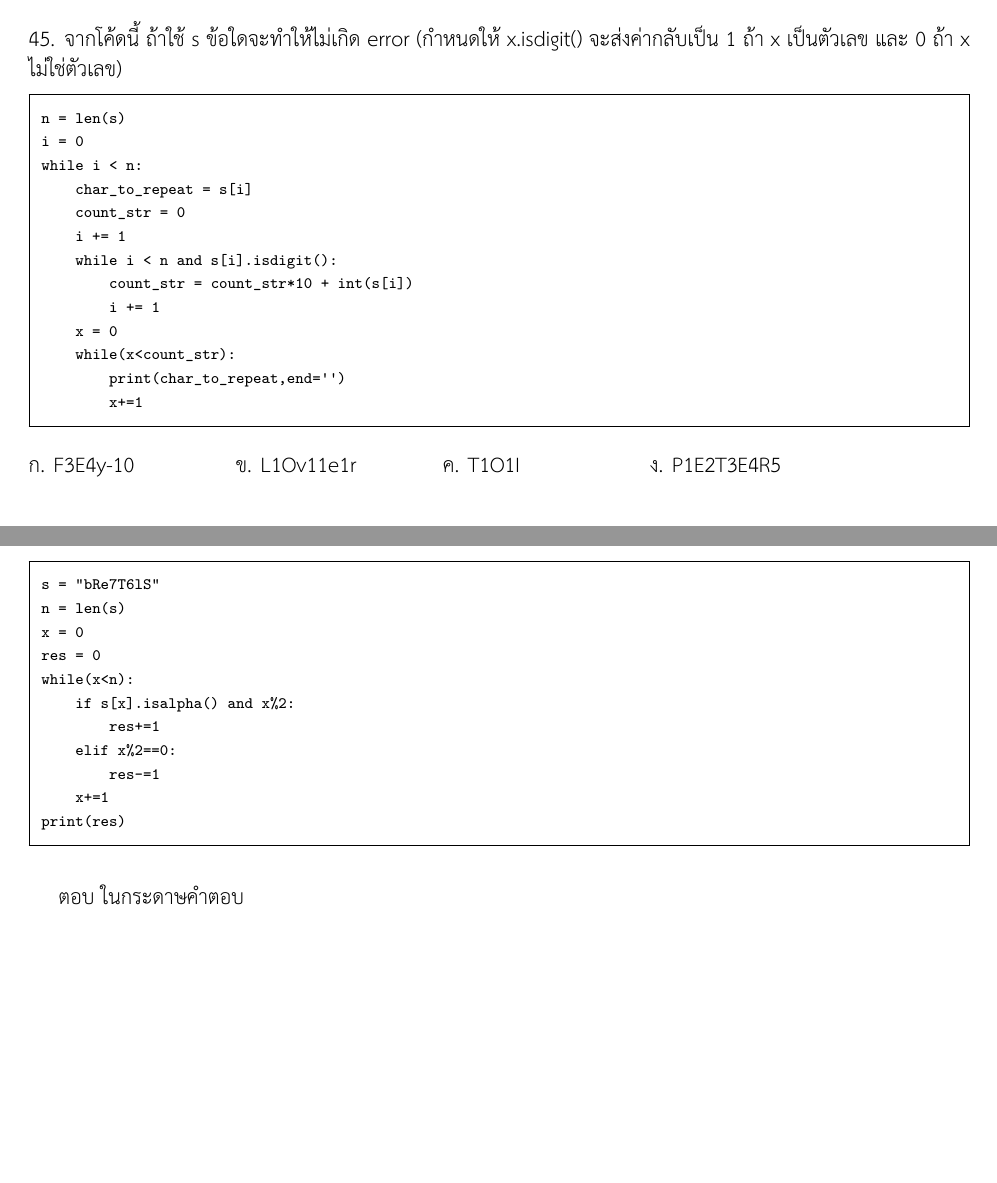
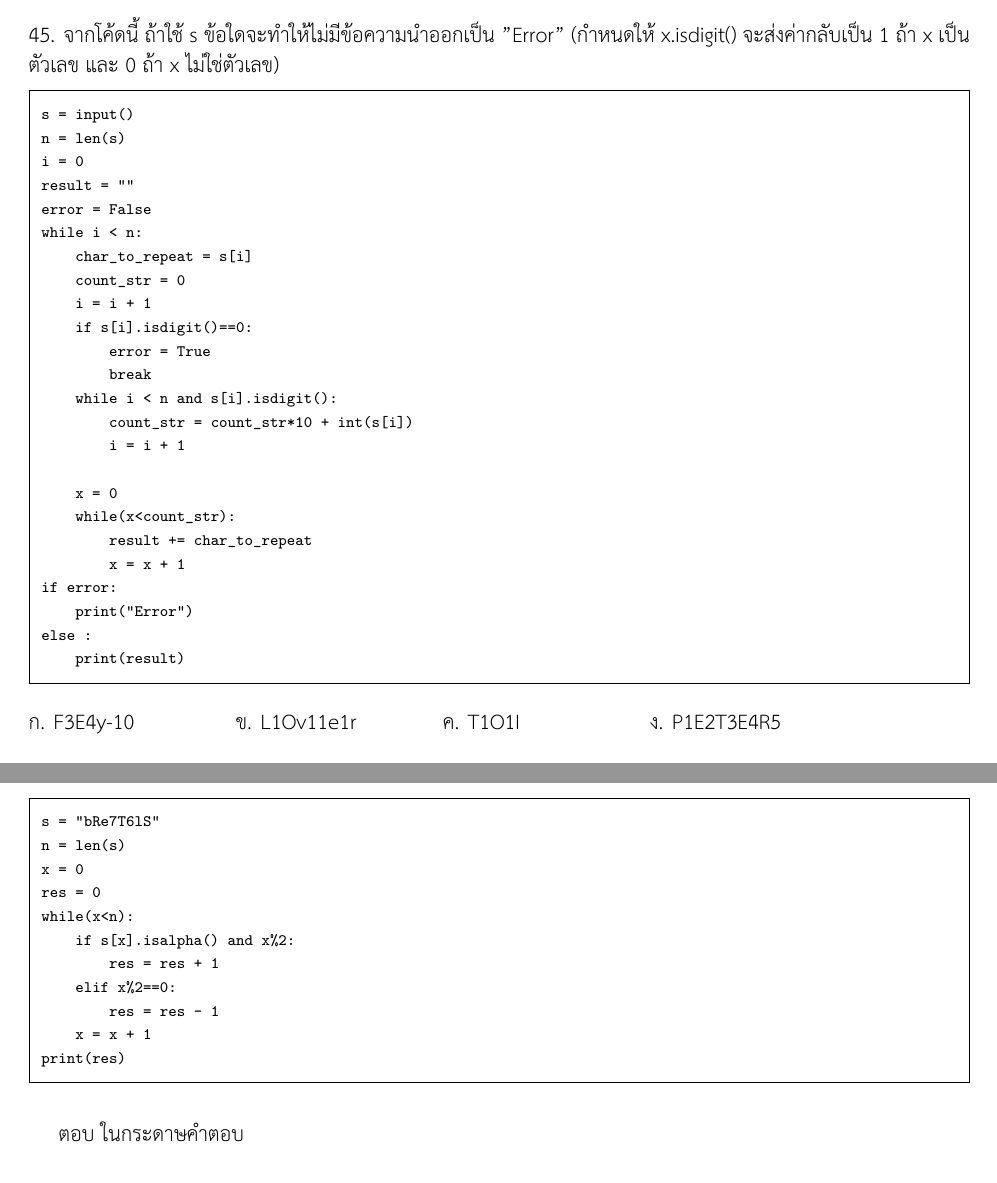
Before and after one commit to nonewanit/posn-mock-tests, a LaTeX document (mock-test-3/main.tex, which reads mock-test-3/problems/ton2/programming/15.tex, mock-test-3/problems/ton3/algorithms/05.tex): two parts of pages 4 and 6 of 6 before the commit and two parts of pages 5 and 7 of 7 after it, joined at a grey line, cut so that both start at the same text. Compiled offline with XeLaTeX.

Commit message:
pan change 2 (replace 17 with pigeon hole, change 45's question and change 26's F definition)

```diff
--- a/mock-test-3/problems/ton2/programming/15.tex
+++ b/mock-test-3/problems/ton2/programming/15.tex
@@ -1,20 +1,31 @@
 % topic: programming
 % author: Pan
-\question จากโค้ดนี้ ถ้าใช้ s ข้อใดจะทำให้ไม่เกิด error (กำหนดให้ x.isdigit() จะส่งค่ากลับเป็น 1 ถ้า x เป็นตัวเลข และ 0 ถ้า x ไม่ใช่ตัวเลข)
+\question จากโค้ดนี้ ถ้าใช้ s ข้อใดจะทำให้ไม่มีข้อความนำออกเป็น "Error" (กำหนดให้ x.isdigit() จะส่งค่ากลับเป็น 1 ถ้า x เป็นตัวเลข และ 0 ถ้า x ไม่ใช่ตัวเลข)
 \begin{verbatim}
+s = input()
 n = len(s)
 i = 0
+result = ""
+error = False
 while i < n:
     char_to_repeat = s[i]
     count_str = 0
-    i += 1
+    i = i + 1
+    if s[i].isdigit()==0:
+        error = True
+        break
     while i < n and s[i].isdigit():
         count_str = count_str*10 + int(s[i])
-        i += 1
+        i = i + 1
+
     x = 0
     while(x<count_str):
-        print(char_to_repeat,end='')
-        x+=1
+        result += char_to_repeat
+        x = x + 1
+if error:
+    print("Error")
+else :
+    print(result)
 \end{verbatim}
 \choiceshorizontal{F3E4y-10}{L1Ov11e1r}{T1O1I}{P1E2T3E4R5}
 % answer: 4
--- a/mock-test-3/problems/ton3/algorithms/05.tex
+++ b/mock-test-3/problems/ton3/algorithms/05.tex
@@ -8,10 +8,10 @@ x = 0
 res = 0
 while(x<n):
     if s[x].isalpha() and x%2:
-        res+=1
+        res = res + 1
     elif x%2==0:
-        res-=1
-    x+=1
+        res = res - 1
+    x = x + 1
 print(res)
 \end{verbatim}
 \par\medskip
```
Also changed, not shown: mock-test-3/problems/ton1/counting/02.tex (+2 -2 lines), mock-test-3/problems/ton1/functions/03.tex (+1 -1 lines), mock-test-3/main.pdf.
